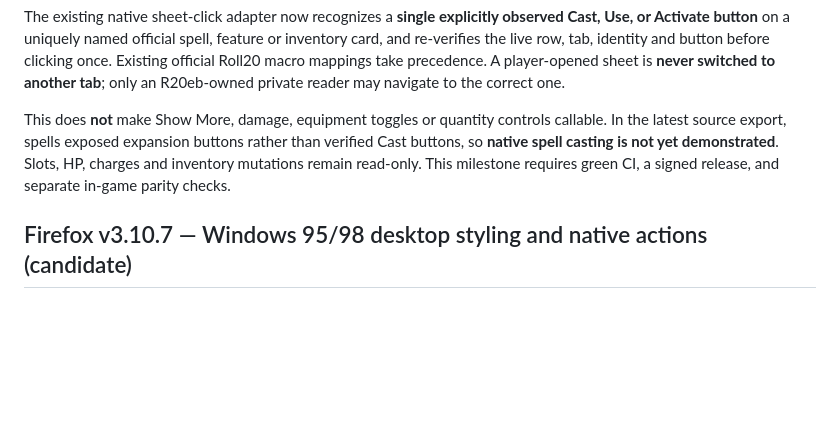
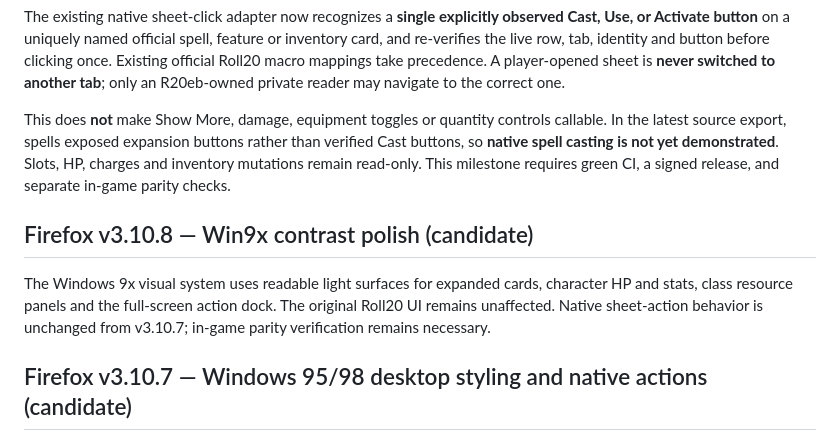
Before and after one commit to newnetmp3/roll20embetterment, a Markdown page: README.md, the part around the change. Rendered like a GitHub page; blank space fills up the shorter version.

Commit message:
docs: note retro theme contrast polish

```diff
--- a/README.md
+++ b/README.md
@@ -65,6 +65,10 @@ yet demonstrated**. Slots, HP, charges and inventory mutations remain
 read-only. This milestone requires green CI, a signed release, and separate
 in-game parity checks.
 
+## Firefox v3.10.8 — Win9x contrast polish (candidate)
+
+The Windows 9x visual system uses readable light surfaces for expanded cards, character HP and stats, class resource panels and the full-screen action dock. The original Roll20 UI remains unaffected. Native sheet-action behavior is unchanged from v3.10.7; in-game parity verification remains necessary.
+
 ## Firefox v3.10.7 — Windows 95/98 desktop styling and native actions (candidate)
 
 The entire Firefox HUD, original-sheet controls, flyouts, weapon variant menus, Debug and importer now use a unified Windows 9x-inspired design: navy caption bars, classic gray beveled buttons and windows, inset white lists, compact Tahoma-style text and keyboard focus outlines. Panels remain individually draggable and respect the chat area.
```
